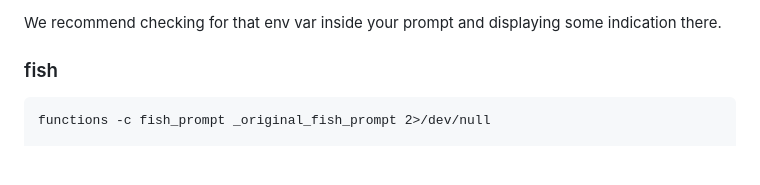
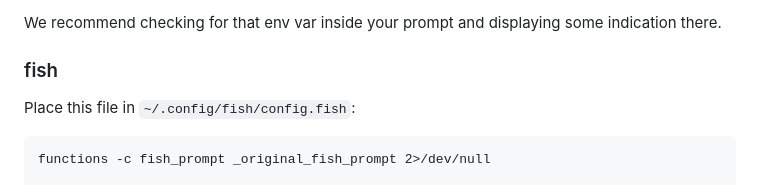
Before and after one commit to neurosnap/zmx, a Markdown page: README.md, the part around the change. GitHub-like rendering; blank space fills up the shorter version.

Commit message:
docs(readme): fish prompt file loc

````diff
--- a/README.md
+++ b/README.md
@@ -68,6 +68,8 @@ When you attach to a zmx session, we don't provide any indication that you are i
 We recommend checking for that env var inside your prompt and displaying some indication there.
 
 ### fish
+
+Place this file in `~/.config/fish/config.fish`:
 
 ```fish
 functions -c fish_prompt _original_fish_prompt 2>/dev/null
````
